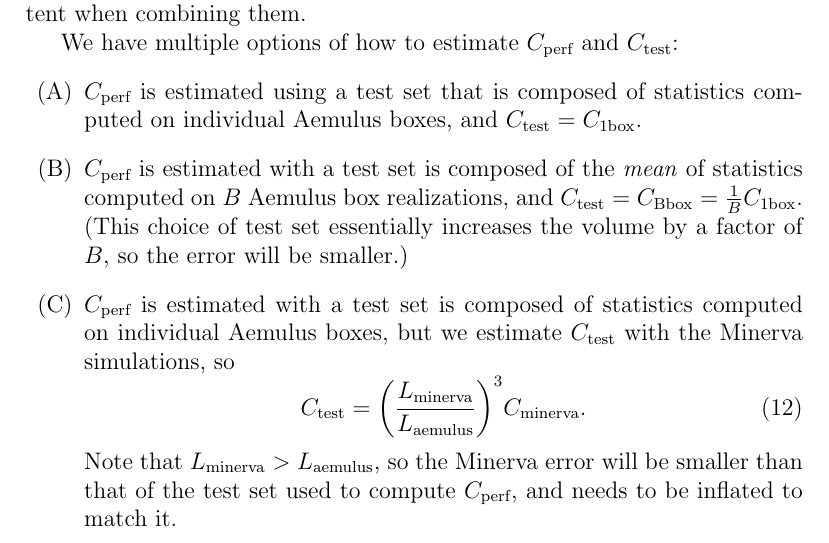
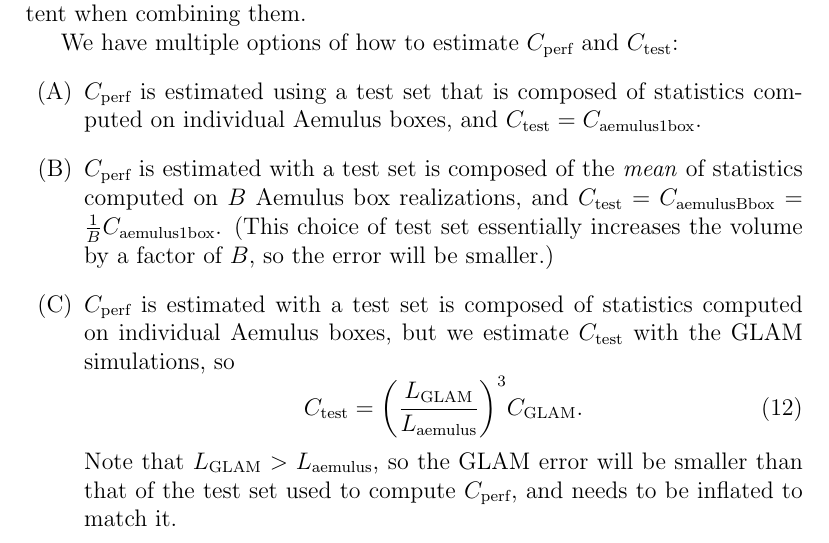
Before and after one commit to kstoreyf/emulator, a LaTeX document (words/error.tex): part of page 4 of 5, cut so that both start at the same text. Compiled offline with pdfLaTeX.

Commit message:
updated error doc for GLAM

```diff
--- a/words/error.tex
+++ b/words/error.tex
@@ -119,14 +119,14 @@ Covariances scale as the volume (covariance decreases with increasing volume; Kl
 
 We have multiple options of how to estimate $\cov{perf}$ and $\cov{test}$:
 \begin{enumerate}[label=(\Alph*)]
-    \item $\cov{perf}$ is estimated using a test set that is composed of statistics computed on individual Aemulus boxes, and $\cov{test} = \cov{1box}$.
+    \item $\cov{perf}$ is estimated using a test set that is composed of statistics computed on individual Aemulus boxes, and $\cov{test} = \cov{aemulus1box}$.
 
-    \item $\cov{perf}$ is estimated with a test set is composed of the \emph{mean} of statistics computed on $B$ Aemulus box realizations, and $\cov{test} = \cov{Bbox} = \frac{1}{B}\cov{1box}$.
+    \item $\cov{perf}$ is estimated with a test set is composed of the \emph{mean} of statistics computed on $B$ Aemulus box realizations, and $\cov{test} = \cov{aemulusBbox} = \frac{1}{B}\cov{aemulus1box}$.
     (This choice of test set essentially increases the volume by a factor of $B$, so the error will be smaller.)
 
-    \item $\cov{perf}$ is estimated with a test set is composed of statistics computed on individual Aemulus boxes, but we estimate $\cov{test}$ with the Minerva simulations, so
+    \item $\cov{perf}$ is estimated with a test set is composed of statistics computed on individual Aemulus boxes, but we estimate $\cov{test}$ with the GLAM simulations, so
     \begin{equation}
-        \cov{test} = \bigg( \frac{L_\text{minerva} }{ L_\text{aemulus}} \bigg)^3  \cov{minerva}.
+        \cov{test} = \bigg( \frac{L_\text{GLAM} }{ L_\text{aemulus}} \bigg)^3  \cov{GLAM}.
     \end{equation}
-    Note that $L_\text{minerva} > L_\text{aemulus}$, so the Minerva error will be smaller than that of the test set used to compute $\cov{perf}$, and needs to be inflated to match it.
+    Note that $L_\text{GLAM} > L_\text{aemulus}$, so the GLAM error will be smaller than that of the test set used to compute $\cov{perf}$, and needs to be inflated to match it.
 
```
Also changed, not shown: words/error.pdf, words/error.tex (18 more changed lines).
